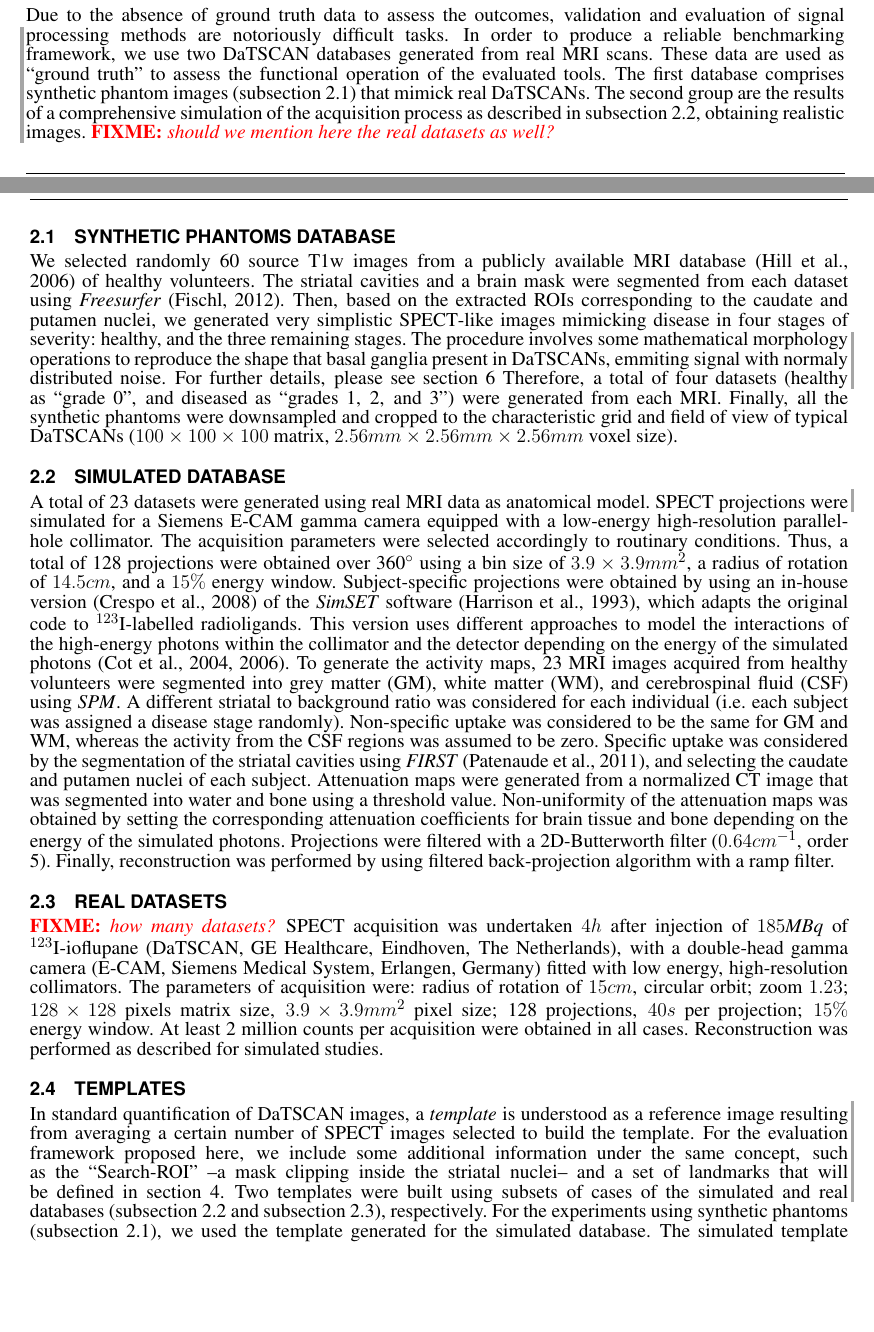
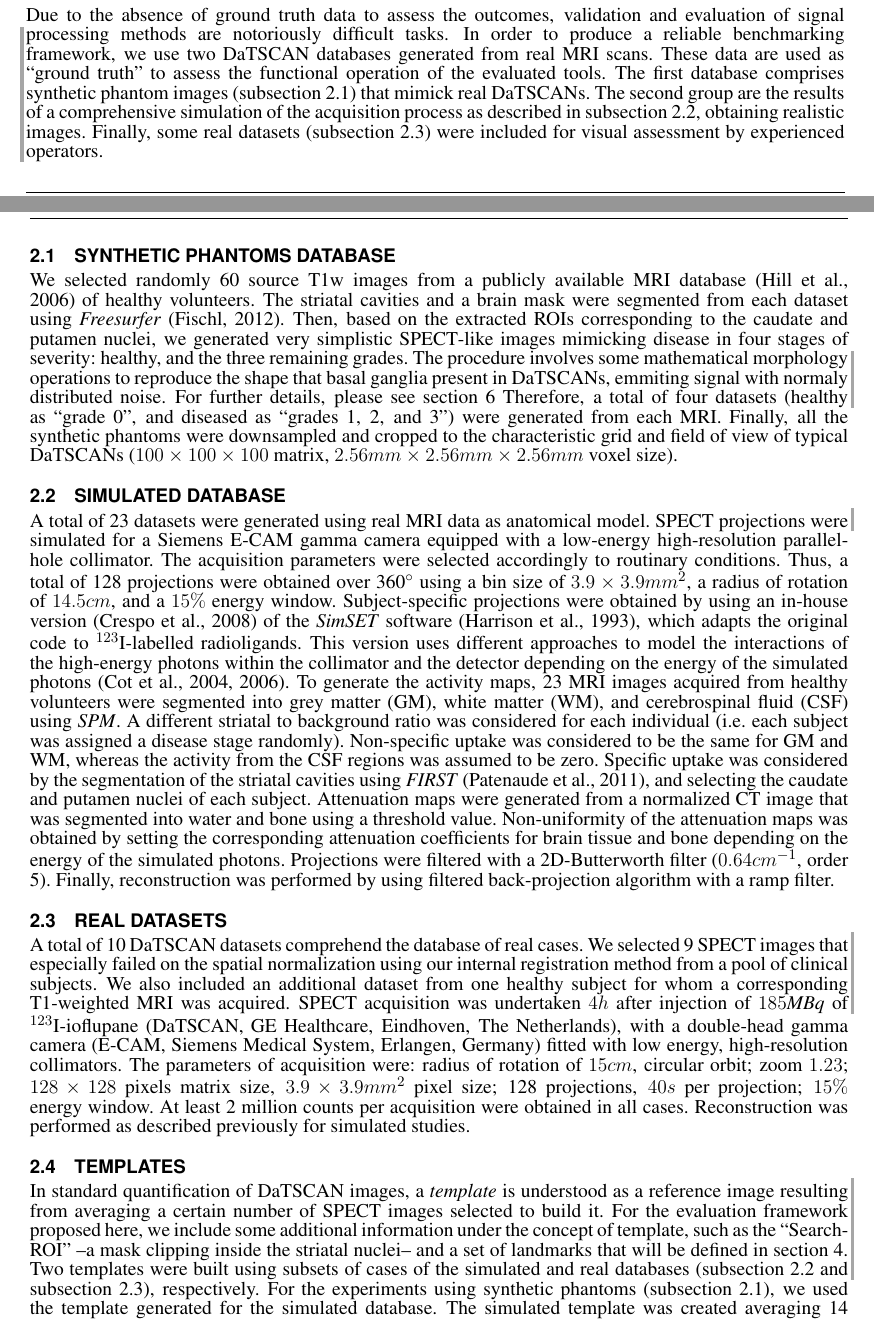
Before and after one commit to oesteban/PySBR, a LaTeX document (latex-finf/pysbr.tex): two parts of pages 3 and 4 of 20, joined at a grey line, cut so that both start at the same text, the shorter picture padded with empty space. Compiled offline with pdfLaTeX.

Commit message:
One more fix for #11

```diff
--- a/latex-finf/pysbr.tex
+++ b/latex-finf/pysbr.tex
@@ -386,7 +386,8 @@ The first database comprises synthetic phantom images (\autoref{sec:data_synthet
   that mimick real \glspl*{datscan}.
 The second group are the results of a comprehensive simulation of the acquisition
   process as described in \autoref{sec:data_simulated}, obtaining realistic images.
-\fixme{should we mention here the real datasets as well?}
+Finally, some real datasets (\autoref{sec:data_real}) were included for visual
+  assessment by experienced operators.
 \cbend
 
 \subsection{Synthetic phantoms database} %
@@ -397,7 +398,7 @@ The striatal cavities and a brain mask were segmented from each dataset
   using \emph{Freesurfer} \citep{fischl_freesurfer_2012}.
 Then, based on the extracted \glspl*{roi} corresponding to the caudate and putamen
   nuclei, we generated very simplistic \gls*{spect}-like images mimicking disease in
-  four stages of severity: healthy, and the three remaining stages.
+  four stages of severity: healthy, and the three remaining grades.
 \cbstart
 The procedure involves some mathematical morphology operations to reproduce the
   shape that basal ganglia present in \glspl*{datscan}, emmiting signal with
@@ -451,7 +452,13 @@ Projections were filtered with a 2D-Butterworth filter ($0.64cm^{-1}$,
 
 \subsection{Real datasets} %
 \label{sec:data_real}
-\fixme{how many datasets?}
+\cbstart
+A total of 10 \gls*{datscan} datasets comprehend the database of real cases.
+We selected 9 \gls*{spect} images that especially failed on the spatial normalization
+  using our internal registration method from a pool of clinical subjects.
+We also included an additional dataset from one healthy subject for whom
+  a corresponding \acrlong*{t1} was acquired.
+\cbend
 \Gls*{spect} acquisition was undertaken $4h$
   after injection  of $185$\textit{MBq} of $^{123}$I-ioflupane
   (\Gls*{datscan}, GE Healthcare, Eindhoven, The Netherlands),
@@ -463,16 +470,16 @@ The parameters of acquisition were: radius of rotation of $15cm$,
   128 projections, $40s$ per projection;
   $15\%$ energy window.
 At least 2 million counts per acquisition were obtained in all cases.
-Reconstruction was performed as described for simulated studies.
+Reconstruction was performed as described previously for simulated studies.
 
 \subsection{Templates} %
 \label{sec:data_templates}
 \cbstart
 In standard quantification of \gls*{datscan} images, a \emph{template} is understood as
   a reference image resulting from averaging a certain number of \gls*{spect}
-  images selected to build the template.
+  images selected to build it.
 For the evaluation framework proposed here, we include some additional information
-  under the same concept, such as the ``Search-\gls*{roi}'' --a mask clipping inside
+  under the concept of template, such as the ``Search-\gls*{roi}'' --a mask clipping inside
   the striatal nuclei-- and a set of landmarks that will be defined in \autoref{sec:pysbr}.
 \cbend
 Two templates were built using subsets of cases of the simulated and real
```
Also changed, not shown: latex-finf/pysbr.tex (7 more changed lines).
